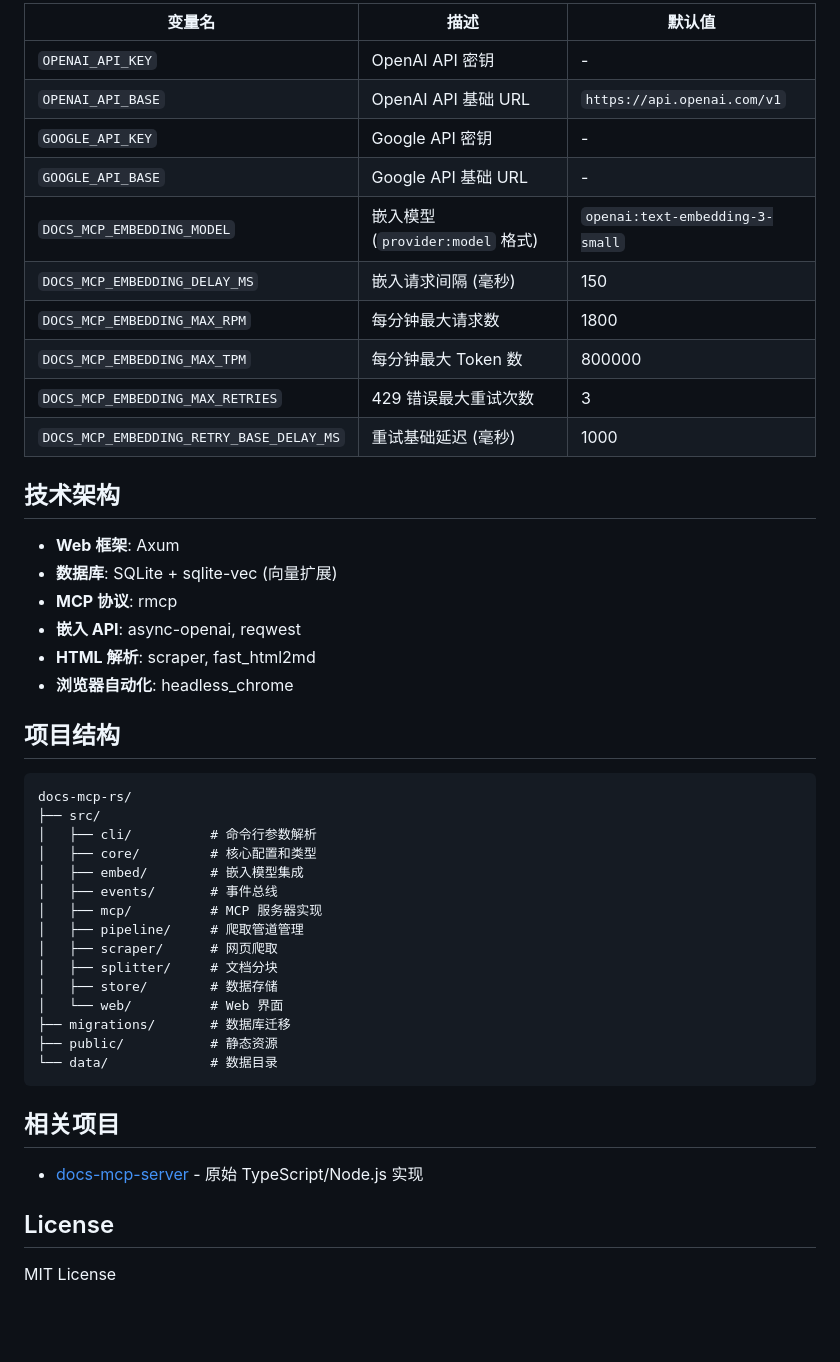
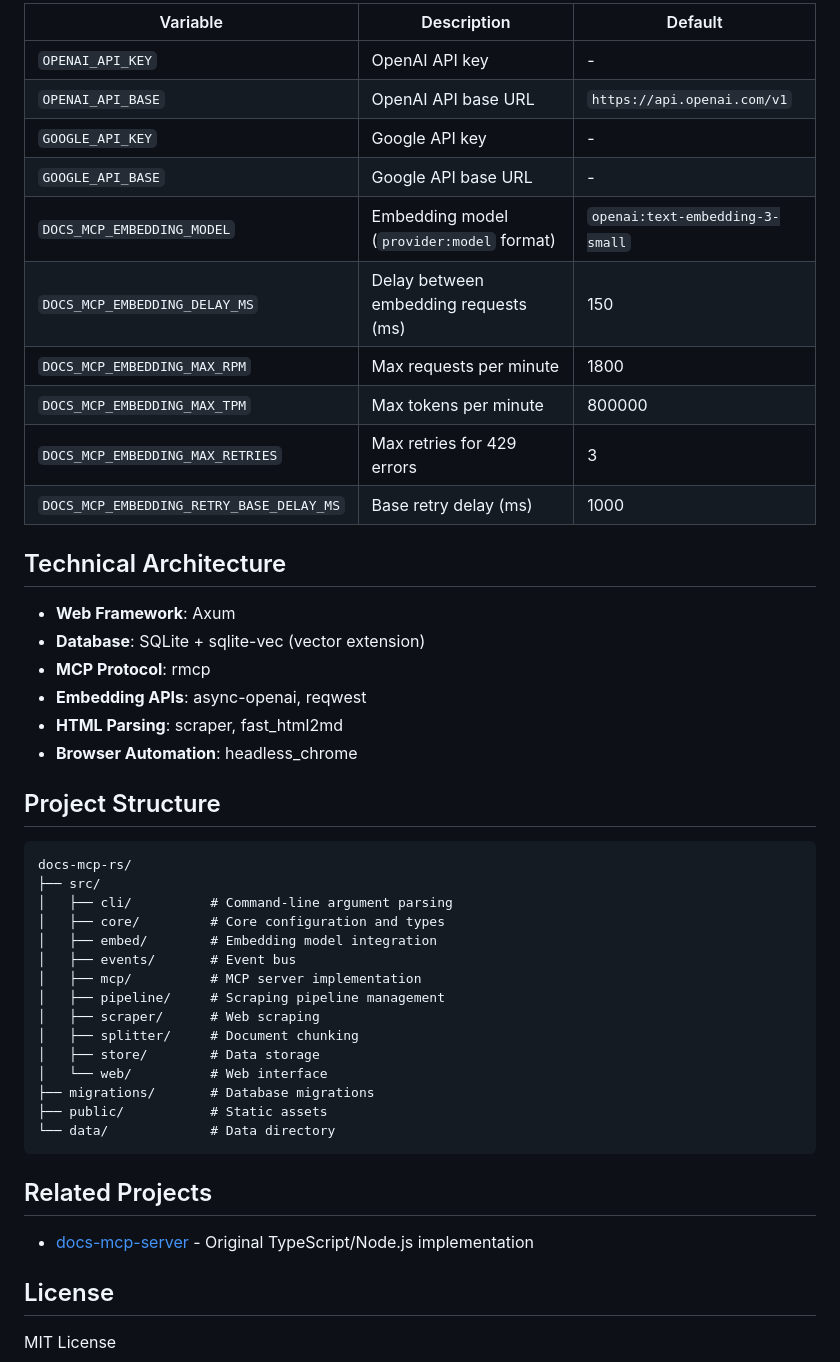
Before and after one commit to Eslzzyl/docs-mcp-rs, a Markdown page: README.md, the part around one of its changes. Drawn GitHub-style; blank space fills up the shorter version.

````diff
--- a/README.md
+++ b/README.md
@@ -161,49 +165,49 @@ docs-mcp-rs remove <LIBRARY> [OPTIONS]
 
-| 变量名 | 描述 | 默认值 |
-|--------|------|--------|
-| `OPENAI_API_KEY` | OpenAI API 密钥 | - |
-| `OPENAI_API_BASE` | OpenAI API 基础 URL | `https://api.openai.com/v1` |
-| `GOOGLE_API_KEY` | Google API 密钥 | - |
-| `GOOGLE_API_BASE` | Google API 基础 URL | - |
-| `DOCS_MCP_EMBEDDING_MODEL` | 嵌入模型 (`provider:model` 格式) | `openai:text-embedding-3-small` |
-| `DOCS_MCP_EMBEDDING_DELAY_MS` | 嵌入请求间隔 (毫秒) | 150 |
-| `DOCS_MCP_EMBEDDING_MAX_RPM` | 每分钟最大请求数 | 1800 |
-| `DOCS_MCP_EMBEDDING_MAX_TPM` | 每分钟最大 Token 数 | 800000 |
-| `DOCS_MCP_EMBEDDING_MAX_RETRIES` | 429 错误最大重试次数 | 3 |
-| `DOCS_MCP_EMBEDDING_RETRY_BASE_DELAY_MS` | 重试基础延迟 (毫秒) | 1000 |
+| Variable | Description | Default |
+|----------|-------------|---------|
+| `OPENAI_API_KEY` | OpenAI API key | - |
+| `OPENAI_API_BASE` | OpenAI API base URL | `https://api.openai.com/v1` |
+| `GOOGLE_API_KEY` | Google API key | - |
+| `GOOGLE_API_BASE` | Google API base URL | - |
+| `DOCS_MCP_EMBEDDING_MODEL` | Embedding model (`provider:model` format) | `openai:text-embedding-3-small` |
+| `DOCS_MCP_EMBEDDING_DELAY_MS` | Delay between embedding requests (ms) | 150 |
+| `DOCS_MCP_EMBEDDING_MAX_RPM` | Max requests per minute | 1800 |
+| `DOCS_MCP_EMBEDDING_MAX_TPM` | Max tokens per minute | 800000 |
+| `DOCS_MCP_EMBEDDING_MAX_RETRIES` | Max retries for 429 errors | 3 |
+| `DOCS_MCP_EMBEDDING_RETRY_BASE_DELAY_MS` | Base retry delay (ms) | 1000 |
 
-## 技术架构
+## Technical Architecture
 
-- **Web 框架**: Axum
-- **数据库**: SQLite + sqlite-vec (向量扩展)
-- **MCP 协议**: rmcp
-- **嵌入 API**: async-openai, reqwest
-- **HTML 解析**: scraper, fast_html2md
-- **浏览器自动化**: headless_chrome
+- **Web Framework**: Axum
+- **Database**: SQLite + sqlite-vec (vector extension)
+- **MCP Protocol**: rmcp
+- **Embedding APIs**: async-openai, reqwest
+- **HTML Parsing**: scraper, fast_html2md
+- **Browser Automation**: headless_chrome
 
-## 项目结构
+## Project Structure
 
 ```
 docs-mcp-rs/
 ├── src/
-│   ├── cli/          # 命令行参数解析
-│   ├── core/         # 核心配置和类型
-│   ├── embed/        # 嵌入模型集成
-│   ├── events/       # 事件总线
-│   ├── mcp/          # MCP 服务器实现
-│   ├── pipeline/     # 爬取管道管理
-│   ├── scraper/      # 网页爬取
-│   ├── splitter/     # 文档分块
-│   ├── store/        # 数据存储
-│   └── web/          # Web 界面
-├── migrations/       # 数据库迁移
-├── public/           # 静态资源
-└── data/             # 数据目录
+│   ├── cli/          # Command-line argument parsing
+│   ├── core/         # Core configuration and types
+│   ├── embed/        # Embedding model integration
+│   ├── events/       # Event bus
+│   ├── mcp/          # MCP server implementation
+│   ├── pipeline/     # Scraping pipeline management
+│   ├── scraper/      # Web scraping
+│   ├── splitter/     # Document chunking
+│   ├── store/        # Data storage
+│   └── web/          # Web interface
+├── migrations/       # Database migrations
+├── public/           # Static assets
+└── data/             # Data directory
 ```
 
-## 相关项目
+## Related Projects
 
-- [docs-mcp-server](https://github.com/arabold/docs-mcp-server) - 原始 TypeScript/Node.js 实现
+- [docs-mcp-server](https://github.com/arabold/docs-mcp-server) - Original TypeScript/Node.js implementation
 
 ## License
 
````
Also changed, not shown: other parts of README.md (+69 -65 lines), README.zh.md (added, +214 -0 lines).
